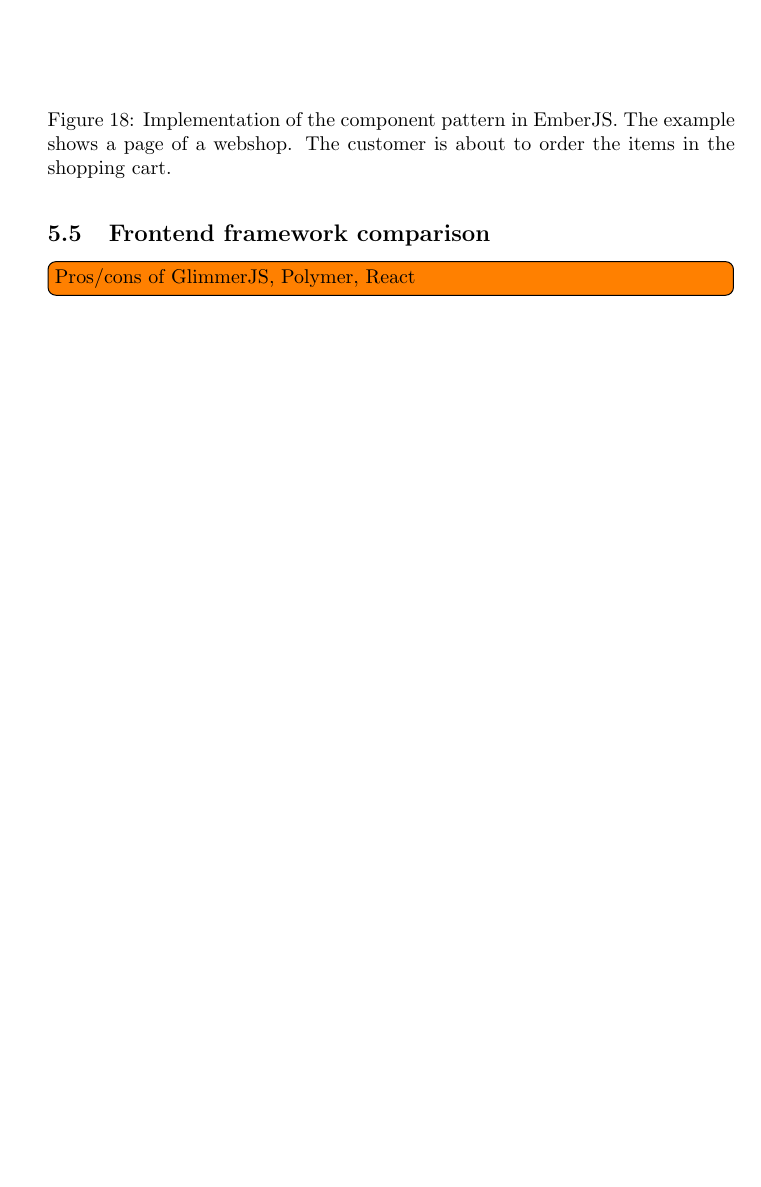
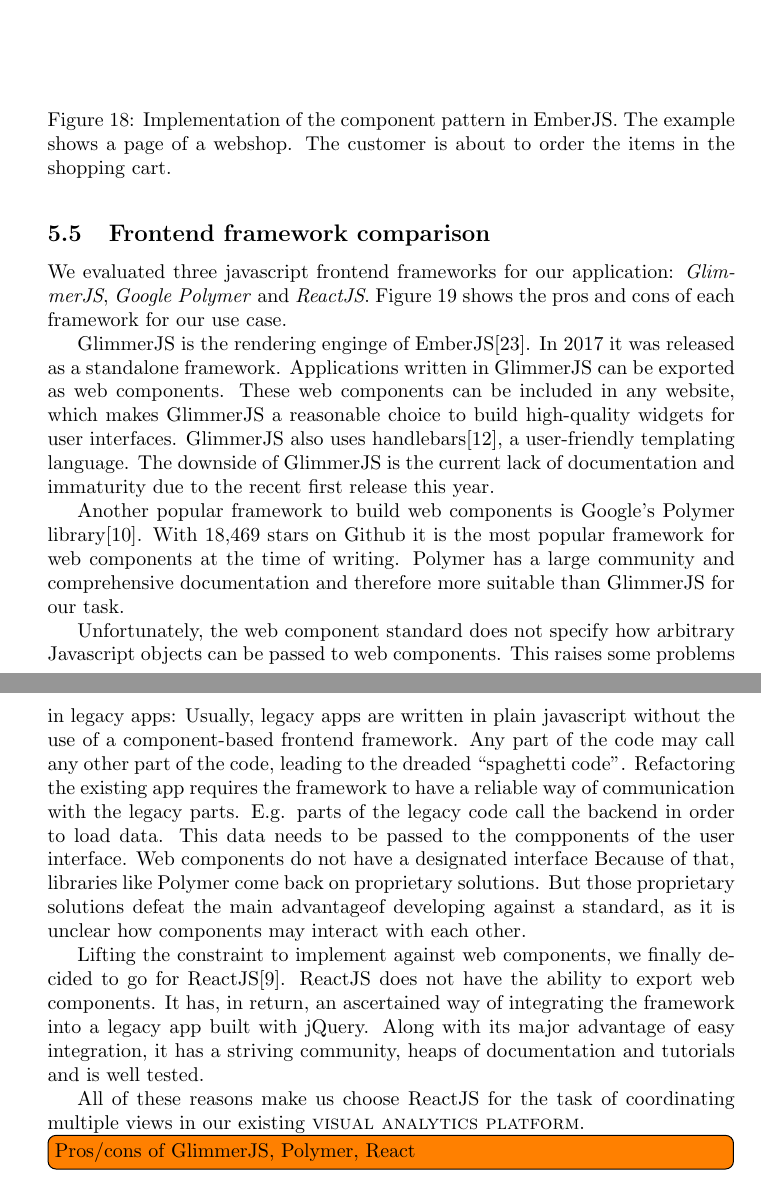
Before and after one commit to roschaefer/master-thesis, a LaTeX thesis (thesis.tex): part of page 24 of 29 before the commit and two parts of pages 24 and 25 of 30 after it, the two joined at a grey line, cut so that both start at the same text, the shorter picture padded with empty space. Compiled offline with pdfLaTeX.

Commit message:
frontend framework comparison

```diff
--- a/thesis.tex
+++ b/thesis.tex
@@ -744,7 +744,42 @@
 If arbitrary javascript objects need to be passed into the web component it is suggested to use one of the common javascript frameworks that allow for data binding.
 
 \subsection{Frontend framework comparison}
+
+We evaluated three javascript frontend frameworks for our application: \emph{GlimmerJS}, \emph{Google Polymer} and \emph{ReactJS}.
+Figure~\ref{fig:implementation:frontend-frameworks} shows the pros and cons of each framework for our use case.
+
+GlimmerJS is the rendering enginge of EmberJS\cite{Ember2017}.
+In 2017 it was released as a standalone framework.
+Applications written in GlimmerJS can be exported as web components.
+These web components can be included in any website, which makes GlimmerJS a reasonable choice to build high-quality widgets for user interfaces.
+GlimmerJS also uses handlebars\cite{Handlebars2017}, a user-friendly templating language.
+The downside of GlimmerJS is the current lack of documentation and immaturity due to the recent first release this year.
+
+Another popular framework to build web components is Google's Polymer library\cite{Polymer2017}.
+With 18,469 stars on Github it is the most popular framework for web components at the time of writing.
+Polymer has a large community and comprehensive documentation and therefore more suitable than GlimmerJS for our task.
+
+Unfortunately, the web component standard does not specify how arbitrary Javascript objects can be passed to web components.
+This raises some problems in legacy apps:
+Usually, legacy apps are written in plain javascript without the use of a component-based frontend framework.
+Any part of the code may call any other part of the code, leading to the dreaded ``spaghetti code''.
+Refactoring the existing app requires the framework to have a reliable way of communication with the legacy parts.
+E.g. parts of the legacy code call the backend in order to load data.
+This data needs to be passed to the compponents of the user interface.
+Web components do not have a designated interface
+Because of that, libraries like Polymer come back on proprietary solutions.
+But those proprietary solutions defeat the main advantageof developing against a standard, as it is unclear how components may interact with each other.
+
+Lifting the constraint to implement against web components, we finally decided to go for ReactJS\cite{React2017}.
+ReactJS does not have the ability to export web components.
+It has, in return, an ascertained way of integrating the framework into a legacy app built with jQuery.
+Along with its major advantage of easy integration, it has a striving community, heaps of documentation and tutorials and is well tested.
+
+All of these reasons make us choose ReactJS for the task of coordinating multiple views in our existing \visan{}.
+
+
 \todo[inline]{Pros/cons of GlimmerJS, Polymer, React}
+
 
 \begin{figure}[h!]
   \centering
```
Also changed, not shown: bibliography.bib (+28 -0 lines).
